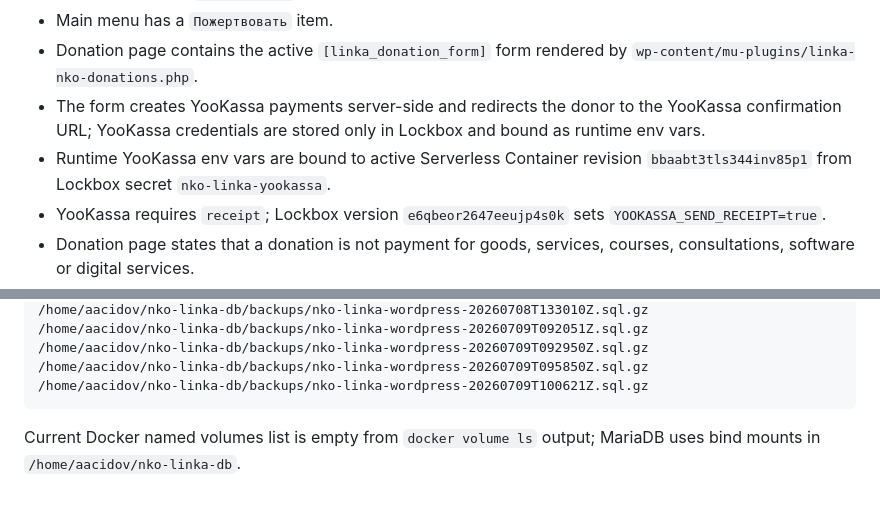
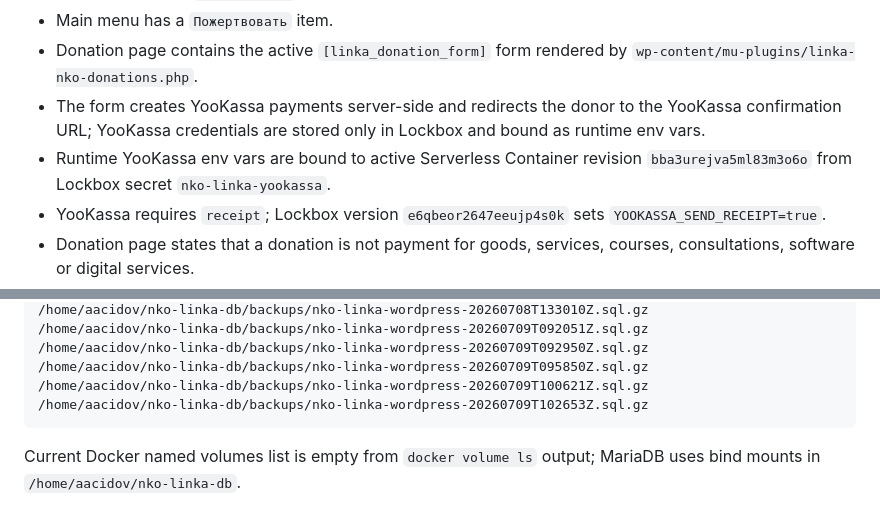
Before and after one commit to linkasu/nko-linka.ru, a Markdown page: docs/inventory.md, 2 parts joined by grey strips. GitHub-like rendering.

````diff
--- a/docs/inventory.md
+++ b/docs/inventory.md
@@ -96,7 +97,7 @@ Service accounts:
 - Main menu has a `Пожертвовать` item.
 - Donation page contains the active `[linka_donation_form]` form rendered by `wp-content/mu-plugins/linka-nko-donations.php`.
 - The form creates YooKassa payments server-side and redirects the donor to the YooKassa confirmation URL; YooKassa credentials are stored only in Lockbox and bound as runtime env vars.
-- Runtime YooKassa env vars are bound to active Serverless Container revision `bbaabt3tls344inv85p1` from Lockbox secret `nko-linka-yookassa`.
+- Runtime YooKassa env vars are bound to active Serverless Container revision `bba3urejva5ml83m3o6o` from Lockbox secret `nko-linka-yookassa`.
 - YooKassa requires `receipt`; Lockbox version `e6qbeor2647eeujp4s0k` sets `YOOKASSA_SEND_RECEIPT=true`.
 - Donation page states that a donation is not payment for goods, services, courses, consultations, software or digital services.
 - Public verification on 2026-07-09: `/`, `/donate/`, `/donation-offer/`, `/privacy-policy/`, and `/healthz.php` returned `200`; `/donate/` rendered amount, full name, email and consent fields.
@@ -157,6 +158,7 @@ MariaDB backup check:
 /home/aacidov/nko-linka-db/backups/nko-linka-wordpress-20260709T092950Z.sql.gz
 /home/aacidov/nko-linka-db/backups/nko-linka-wordpress-20260709T095850Z.sql.gz
 /home/aacidov/nko-linka-db/backups/nko-linka-wordpress-20260709T100621Z.sql.gz
+/home/aacidov/nko-linka-db/backups/nko-linka-wordpress-20260709T102653Z.sql.gz
 ```
 
 Current Docker named volumes list is empty from `docker volume ls` output; MariaDB uses bind mounts in `/home/aacidov/nko-linka-db`.
````
Also changed, not shown: other parts of docs/inventory.md (+5 -4 lines), docs/infrastructure.md (+1 -1 lines), docs/production-next-steps.md (+1 -1 lines).
